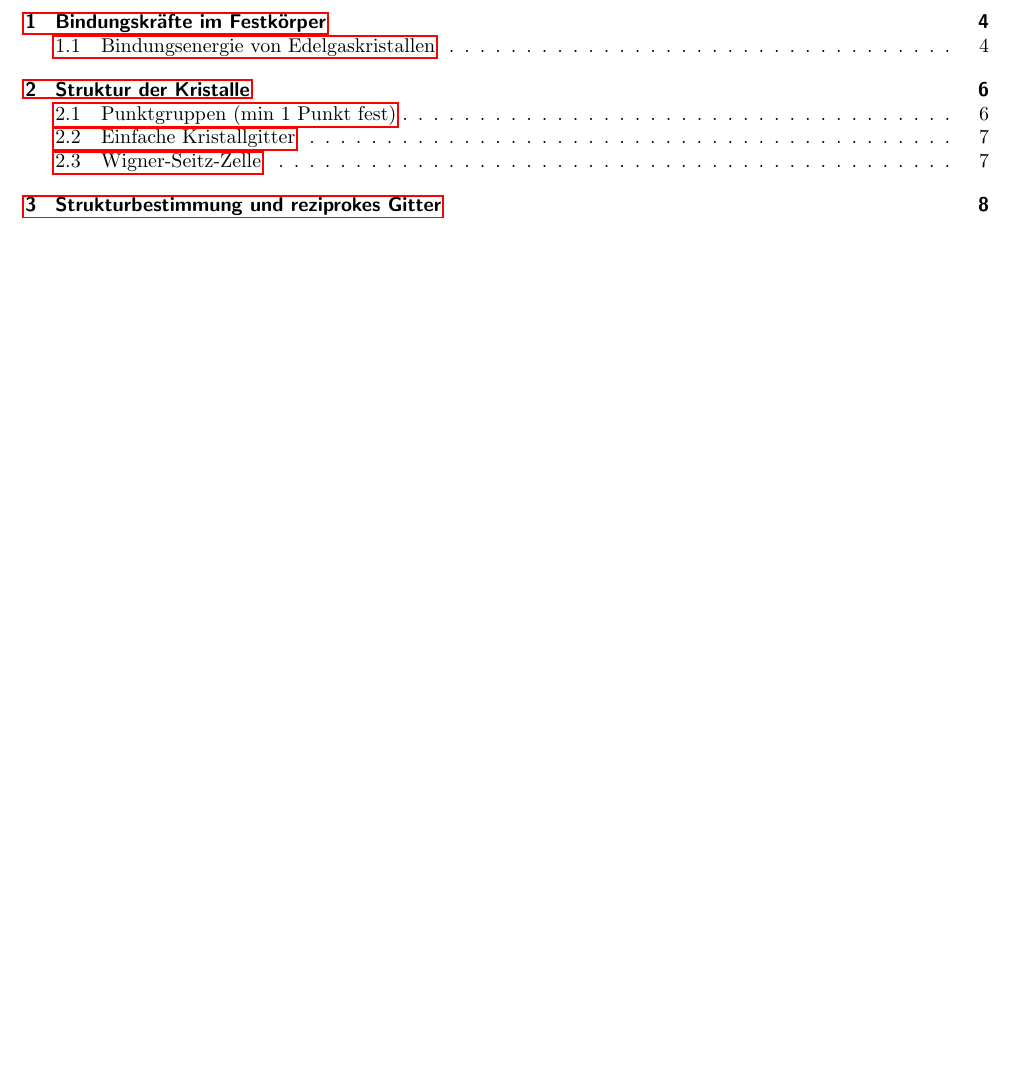
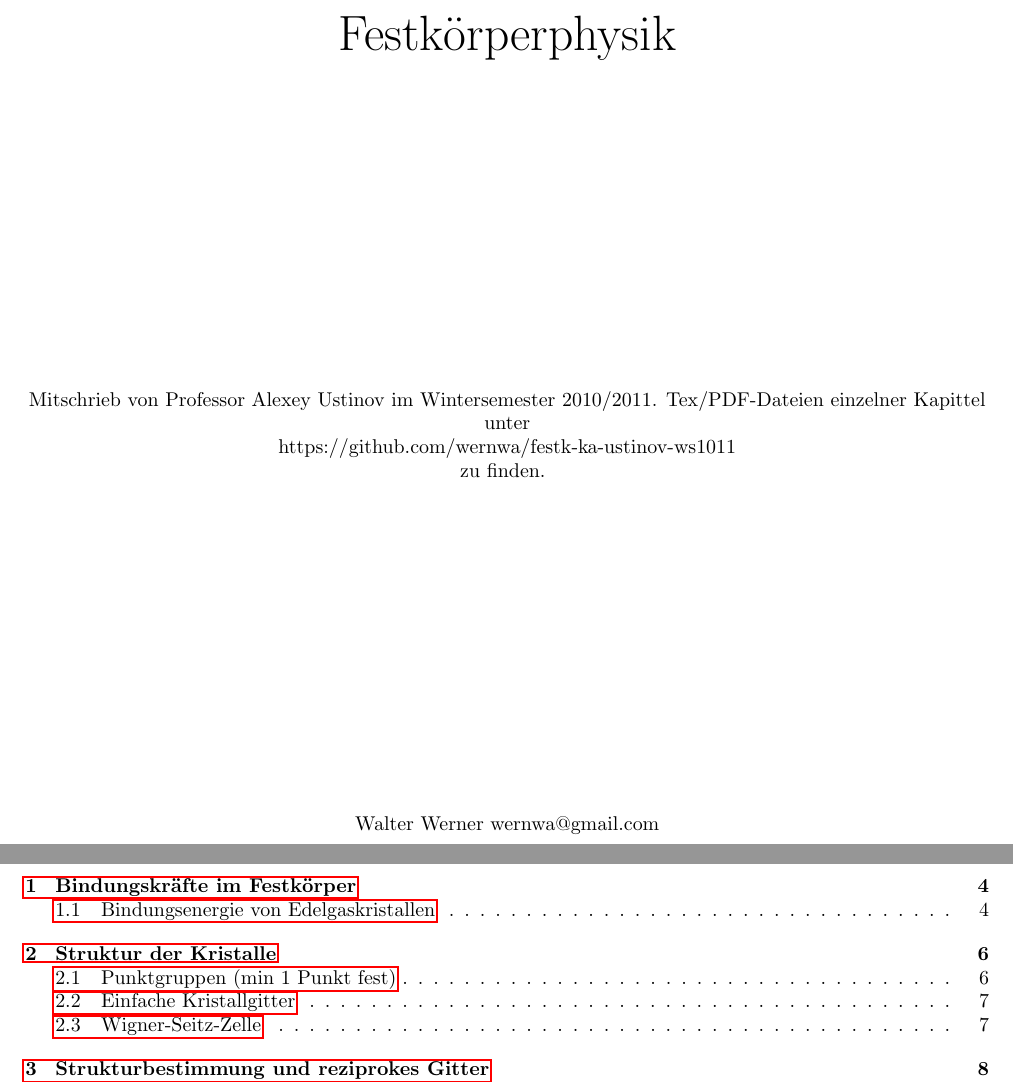
Before and after one commit to wernwa/festk-ka-ustinov-ws1011, a LaTeX document (vorles/ustinov_festk_ws1011.tex, which reads headers/header_script.tex): part of page 1 of 94 before the commit and two parts of pages 1 and 2 of 95 after it, the two joined at a grey line, cut at the place of the change, the shorter picture padded with empty space. Compiled offline with pdfLaTeX.

Commit message:
zustammenfassung titlepage

```diff
--- a/headers/header_script.tex
+++ b/headers/header_script.tex
@@ -1,4 +1,4 @@
-\documentclass[10pt,a4paper,oneside,fleqn]{scrbook}
+\documentclass[10pt,a4paper,oneside,fleqn]{report}
 \usepackage{geometry}
 \geometry{a4paper,left=20mm,right=20mm,top=1cm,bottom=2cm}
 \usepackage[utf8]{inputenc}
--- a/vorles/ustinov_festk_ws1011.tex
+++ b/vorles/ustinov_festk_ws1011.tex
@@ -1,8 +1,38 @@
 \input{../headers/header_script.tex}
 
-%\includegraphics[width=0.75\textwidth]{thepic.png}
+
+
 
 \begin{document}
+%\begin{titlepage}
+%  \title{Festkörperphysik}
+%  \author{Walter Werner wernwa@gmail.com}
+%  \date{17.Feb.2011}
+
+%  \begin{abstract}
+%Mitschrieb von Professor Alexey Ustinov im Wintersemester 2010/2011. Tex/PDF-Dateien einzelner Kapittel unter \\
+%\\
+%https://github.com/wernwa/festk-ka-ustinov-ws1011\\
+%\\
+%zu finden.
+%  \end{abstract}
+
+%\end{titlepage}
+%\maketitle
+
+
+\begin{titlepage}
+\begin{center}
+\vspace*{\fill}{}
+\vfill {{\Huge Festkörperphysik}}
+\vfill {Mitschrieb von Professor Alexey Ustinov im Wintersemester 2010/2011. Tex/PDF-Dateien einzelner Kapittel unter\\
+https://github.com/wernwa/festk-ka-ustinov-ws1011\\
+zu finden.
+}
+\vfill {Walter Werner wernwa@gmail.com}
+\end{center}
+\end{titlepage}
+
 
 \tableofcontents
 \setcounter{chapter}{0}
```
